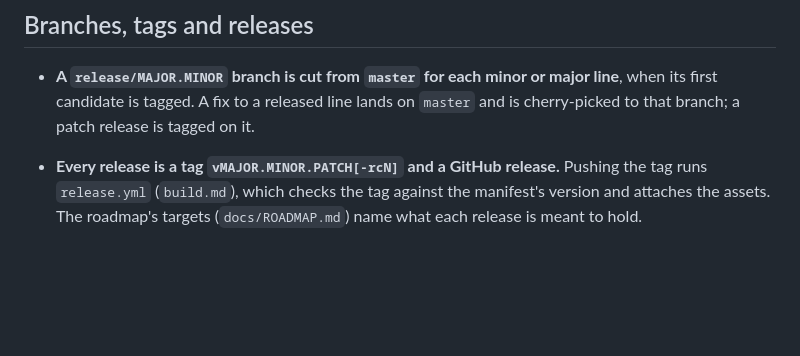
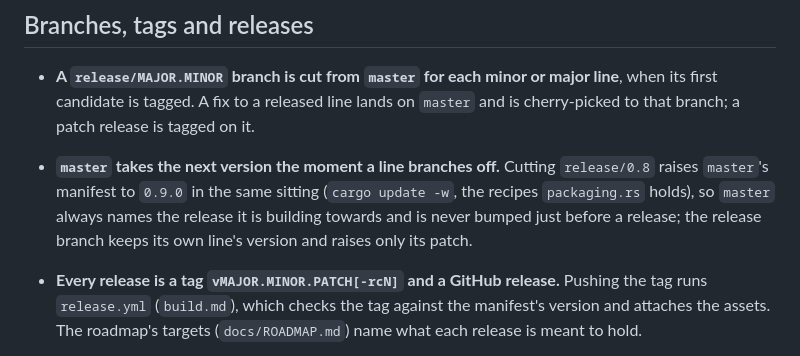
Before and after one commit to vibe-technologies-llc/resonate, a Markdown page: .claude/rules/release.md, the part around the change. Rendered like a GitHub page; blank space fills up the shorter version.

Commit message:
Raise master to the next version as soon as a line branches off, so it always names the release it builds towards

```diff
--- a/.claude/rules/release.md
+++ b/.claude/rules/release.md
@@ -29,6 +29,11 @@ paths:
 - **A `release/MAJOR.MINOR` branch is cut from `master` for each minor or major line**, when its
   first candidate is tagged. A fix to a released line lands on `master` and is cherry-picked to
   that branch; a patch release is tagged on it.
+- **`master` takes the next version the moment a line branches off.** Cutting `release/0.8` raises
+  `master`'s manifest to `0.9.0` in the same sitting (`cargo update -w`, the recipes
+  `packaging.rs` holds), so `master` always names the release it is building towards and is never
+  bumped just before a release; the release branch keeps its own line's version and raises only
+  its patch.
 - **Every release is a tag `vMAJOR.MINOR.PATCH[-rcN]` and a GitHub release.** Pushing the tag runs
   `release.yml` (`build.md`), which checks the tag against the manifest's version and attaches the
   assets. The roadmap's targets (`docs/ROADMAP.md`) name what each release is meant to hold.
```
